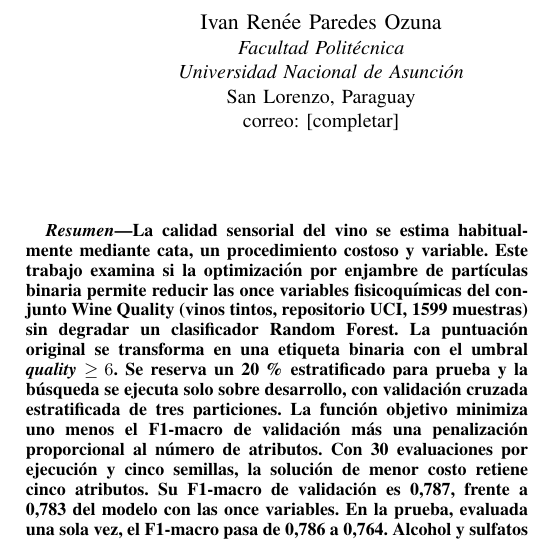
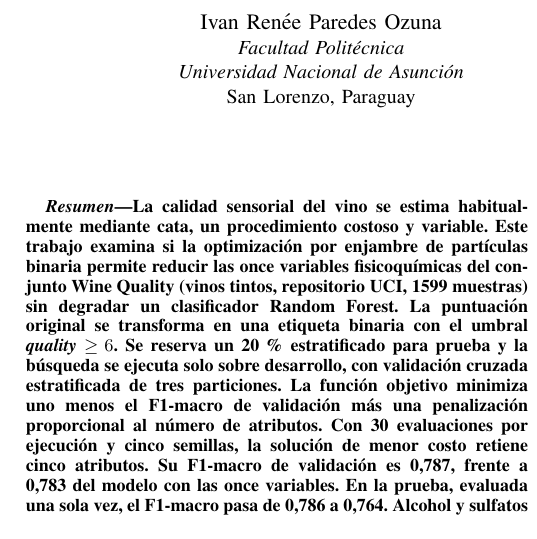
Before and after one commit to Ivan-Paredes-Ozuna/Wine-Quality, a LaTeX paper (articulo/main.tex): part of one column of page 1 of 6, cut so that both start at the same text. Compiled offline with pdfLaTeX.

Commit message:
nuevo pdf

```diff
--- a/articulo/main.tex
+++ b/articulo/main.tex
@@ -22,14 +22,12 @@
 \IEEEauthorblockN{Ivan Renée Paredes Ozuna}
 \IEEEauthorblockA{\textit{Facultad Politécnica}\\
 \textit{Universidad Nacional de Asunción}\\
-San Lorenzo, Paraguay\\
-correo: [completar]}
+San Lorenzo, Paraguay}
 \and
 \IEEEauthorblockN{Sergio Ramon Gonzalez Silva}
 \IEEEauthorblockA{\textit{Facultad Politécnica}\\
 \textit{Universidad Nacional de Asunción}\\
-San Lorenzo, Paraguay\\
-correo: [completar]}
+San Lorenzo, Paraguay}
 \thanks{Trabajo práctico final del Grupo~5, asignatura Machine Learning, Facultad Politécnica, Universidad Nacional de Asunción (FP-UNA).}%
 }
 
```
Also changed, not shown: articulo/main.pdf.
